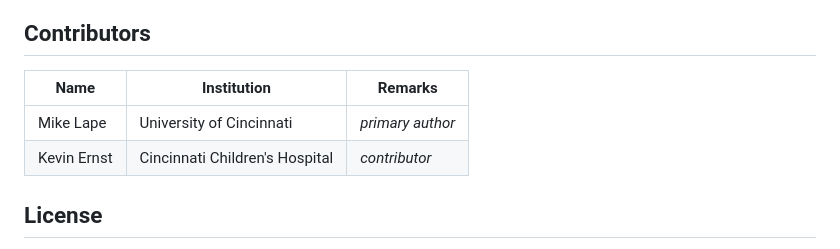
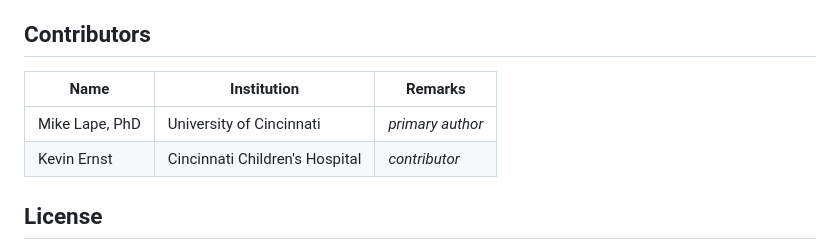
Before and after one commit to WeirauchLab/pathogen_ncd, a Markdown page: README.md, the part around the change printed below. Drawn GitHub-style.

```diff
--- a/README.md
+++ b/README.md
@@ -180,10 +179,10 @@ email with any questions or suggestions.
 
 ## Contributors
 
-| Name        | Institution                    | Remarks
-|-------------|--------------------------------|------------------
-| Mike Lape   | University of Cincinnati       | _primary author_
-| Kevin Ernst | Cincinnati Children's Hospital | _contributor_
+| Name            | Institution                    | Remarks
+|-----------------|--------------------------------|------------------
+| Mike Lape, PhD  | University of Cincinnati       | _primary author_
+| Kevin Ernst     | Cincinnati Children's Hospital | _contributor_
 
 ## License
 
```
Also changed, not shown: other parts of README.md (+0 -1 lines), web/README.md (+16 -18 lines).
